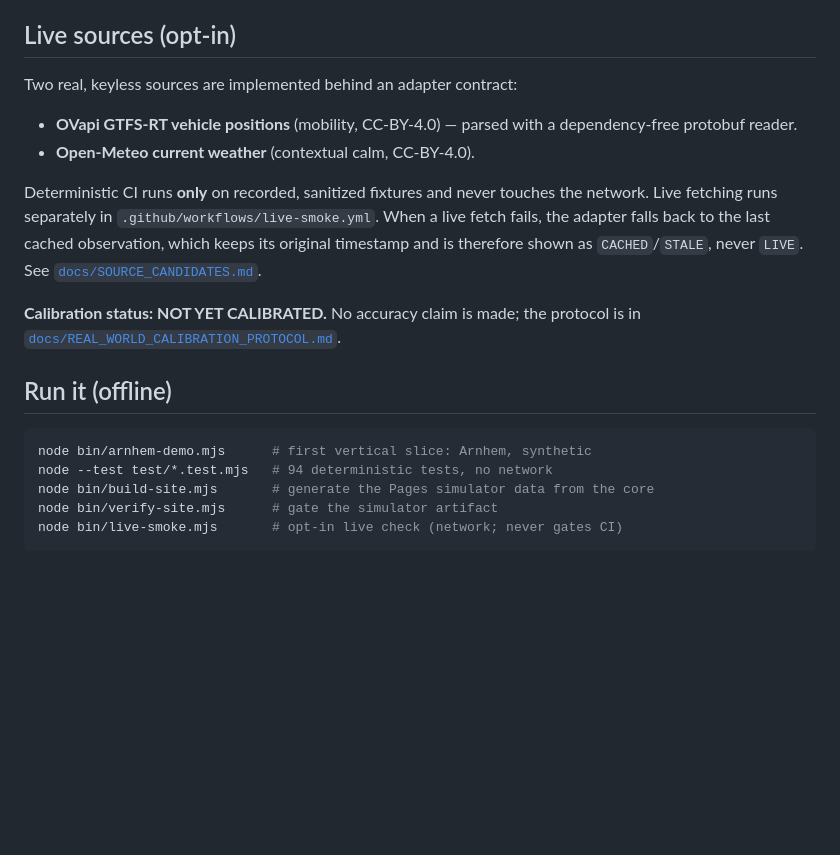
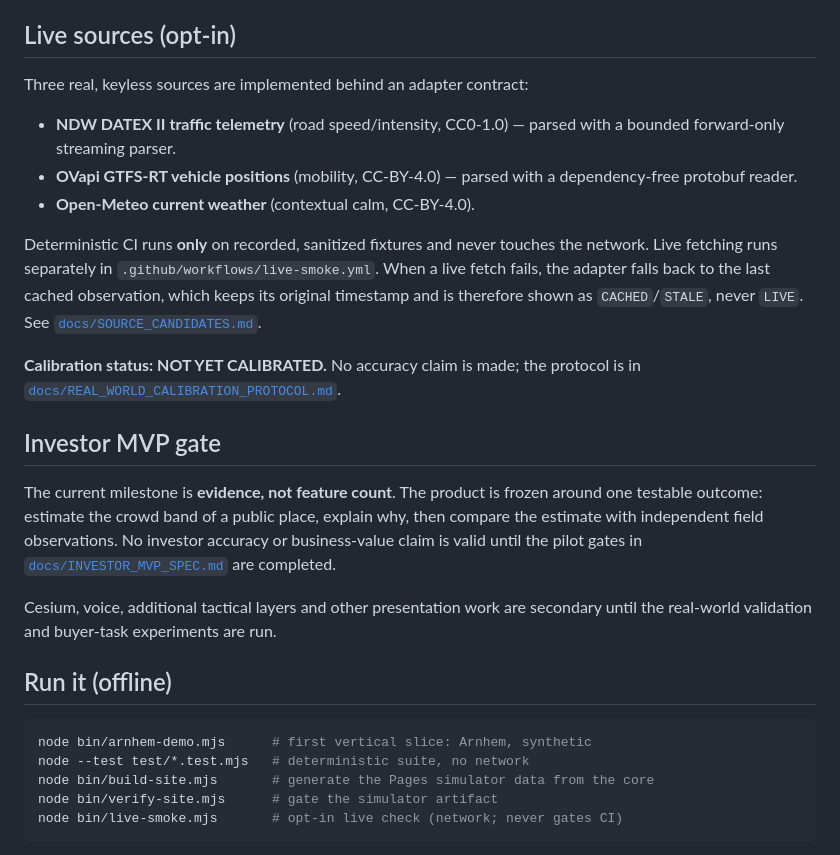
Before and after one commit to abrahamhl/eye-of-argus, a Markdown page: README.md, the part around the change. Drawn GitHub-style; blank space fills up the shorter version.

Commit message:
docs: align README with investor MVP truth

````diff
--- a/README.md
+++ b/README.md
@@ -51,8 +51,10 @@ says so in the CLI, the brief and the simulator.
 
 ## Live sources (opt-in)
 
-Two real, keyless sources are implemented behind an adapter contract:
+Three real, keyless sources are implemented behind an adapter contract:
 
+- **NDW DATEX II traffic telemetry** (road speed/intensity, CC0-1.0) — parsed
+  with a bounded forward-only streaming parser.
 - **OVapi GTFS-RT vehicle positions** (mobility, CC-BY-4.0) — parsed with a
   dependency-free protobuf reader.
 - **Open-Meteo current weather** (contextual calm, CC-BY-4.0).
@@ -66,11 +68,22 @@ never `LIVE`. See [`docs/SOURCE_CANDIDATES.md`](docs/SOURCE_CANDIDATES.md).
 **Calibration status: NOT YET CALIBRATED.** No accuracy claim is made; the
 protocol is in [`docs/REAL_WORLD_CALIBRATION_PROTOCOL.md`](docs/REAL_WORLD_CALIBRATION_PROTOCOL.md).
 
+## Investor MVP gate
+
+The current milestone is **evidence, not feature count**. The product is frozen
+around one testable outcome: estimate the crowd band of a public place, explain
+why, then compare the estimate with independent field observations. No investor
+accuracy or business-value claim is valid until the pilot gates in
+[`docs/INVESTOR_MVP_SPEC.md`](docs/INVESTOR_MVP_SPEC.md) are completed.
+
+Cesium, voice, additional tactical layers and other presentation work are
+secondary until the real-world validation and buyer-task experiments are run.
+
 ## Run it (offline)
 
 ```bash
 node bin/arnhem-demo.mjs      # first vertical slice: Arnhem, synthetic
-node --test test/*.test.mjs   # 94 deterministic tests, no network
+node --test test/*.test.mjs   # deterministic suite, no network
 node bin/build-site.mjs       # generate the Pages simulator data from the core
 node bin/verify-site.mjs      # gate the simulator artifact
 node bin/live-smoke.mjs       # opt-in live check (network; never gates CI)
````
